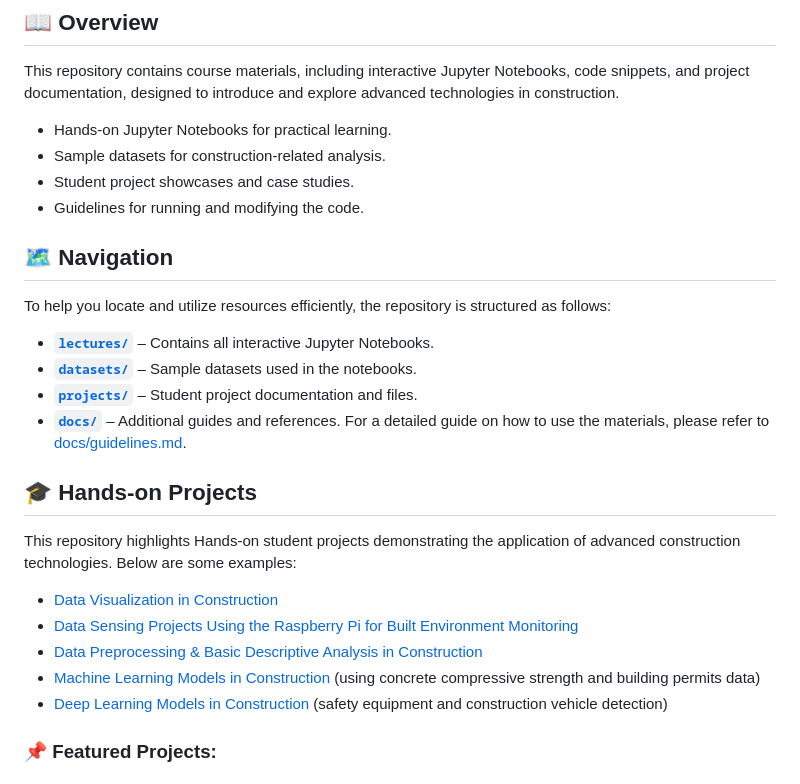
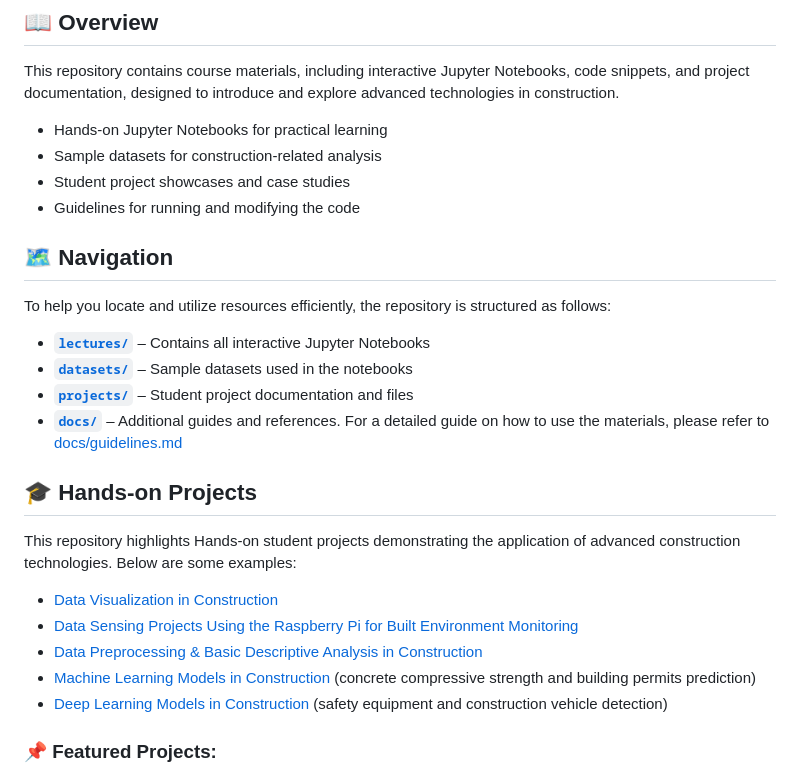
Before and after one commit to ruoxinx/CMGT-40095-50095, a Markdown page: README.md, the part around the change. GitHub-like rendering.

```diff
--- a/README.md
+++ b/README.md
@@ -11,18 +11,18 @@ Welcome to the **CMGT 40095/50095: Advanced Technology Applications in Construct
 ## 📖 Overview
 This repository contains course materials, including interactive Jupyter Notebooks, code snippets, and project documentation, designed to introduce and explore advanced technologies in construction.
 
-- Hands-on Jupyter Notebooks for practical learning.
-- Sample datasets for construction-related analysis.
-- Student project showcases and case studies.
-- Guidelines for running and modifying the code.
+- Hands-on Jupyter Notebooks for practical learning
+- Sample datasets for construction-related analysis
+- Student project showcases and case studies
+- Guidelines for running and modifying the code
 
 ## 🗺️ Navigation
 To help you locate and utilize resources efficiently, the repository is structured as follows:
 
-- **[`lectures/`](./lectures)** – Contains all interactive Jupyter Notebooks.
-- **[`datasets/`](./datasets)** – Sample datasets used in the notebooks.
-- **[`projects/`](./projects)** – Student project documentation and files.
-- **[`docs/`](./docs)** – Additional guides and references. For a detailed guide on how to use the materials, please refer to [docs/guidelines.md](docs/guideline.md).
+- **[`lectures/`](./lectures)** – Contains all interactive Jupyter Notebooks
+- **[`datasets/`](./datasets)** – Sample datasets used in the notebooks
+- **[`projects/`](./projects)** – Student project documentation and files
+- **[`docs/`](./docs)** – Additional guides and references. For a detailed guide on how to use the materials, please refer to [docs/guidelines.md](docs/guideline.md)
 
 
 ## 🎓 Hands-on Projects
@@ -31,7 +31,7 @@ This repository highlights Hands-on student projects demonstrating the applicati
 - [Data Visualization in Construction](https://github.com/ruoxinx/CMGT-40095-50095/tree/main/lectures/L02_construction_data_visualization)
 - [Data Sensing Projects Using the Raspberry Pi for Built Environment Monitoring](https://github.com/ruoxinx/CMGT-40095-50095/tree/main/lectures/L05_construction_data_sensing)
 - [Data Preprocessing & Basic Descriptive Analysis in Construction](https://github.com/ruoxinx/CMGT-40095-50095/tree/main/lectures/L06_construction_data_process)
-- [Machine Learning Models in Construction](https://github.com/ruoxinx/CMGT-40095-50095/tree/main/lectures/L07_ML_construction) (using concrete compressive strength and building permits data)
+- [Machine Learning Models in Construction](https://github.com/ruoxinx/CMGT-40095-50095/tree/main/lectures/L07_ML_construction) (concrete compressive strength and building permits prediction)
 - [Deep Learning Models in Construction](https://github.com/ruoxinx/CMGT-40095-50095/tree/main/lectures/L08_DL_Construction) (safety equipment and construction vehicle detection)
 
 ### 📌 Featured Projects:
```
